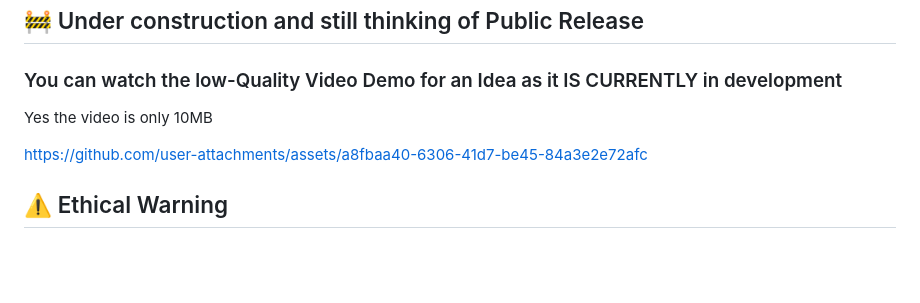
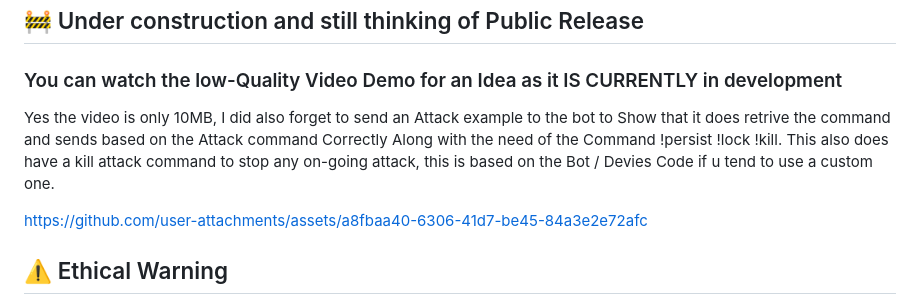
Before and after one commit to 1Birdo/Gostress-Enhanced, a Markdown page: README.md, the part around the change. GitHub-like rendering; blank space fills up the shorter version.

```diff
--- a/README.md
+++ b/README.md
@@ -1,8 +1,8 @@
 # WebC2Go
 ## 🚧 Under construction and still thinking of Public Release
 ### You can watch the low-Quality Video Demo for an Idea as it IS CURRENTLY in development
-Yes the video is only 10MB
-
+Yes the video is only 10MB, I did also forget to send an Attack example to the bot to Show that it does retrive the command and sends based on the Attack command Correctly
+Along with the need of the Command !persist !lock !kill. This also does have a kill attack command to stop any on-going attack, this is based on the Bot / Devies Code if u tend to use a custom one.
 
 https://github.com/user-attachments/assets/a8fbaa40-6306-41d7-be45-84a3e2e72afc
 
```
